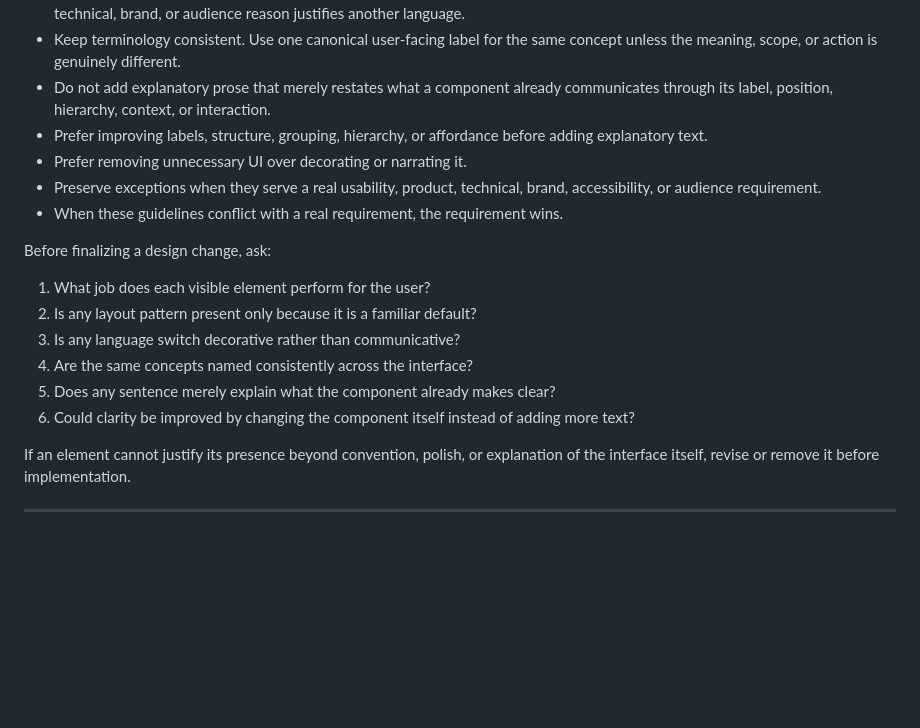
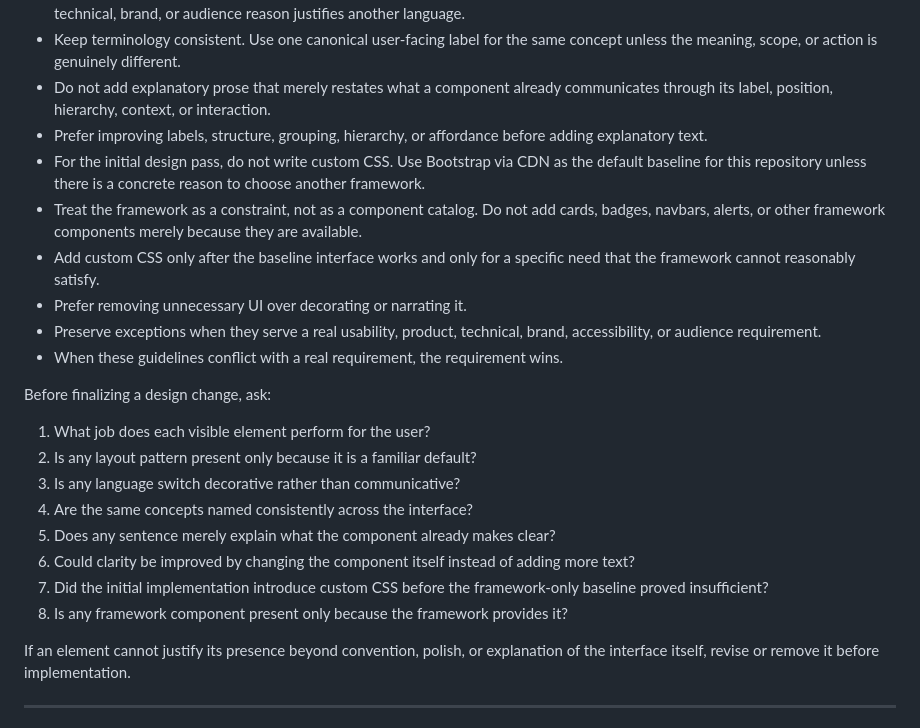
Before and after one commit to stellates/ignorance-driven-learning, a Markdown page: docs/design-guidelines.md, the part around one of its changes. Drawn GitHub-style; blank space fills up the shorter version.

```diff
--- a/docs/design-guidelines.md
+++ b/docs/design-guidelines.md
@@ -18,6 +18,9 @@ These instructions are the operational summary. The detailed rules and research
 - Keep terminology consistent. Use one canonical user-facing label for the same concept unless the meaning, scope, or action is genuinely different.
 - Do not add explanatory prose that merely restates what a component already communicates through its label, position, hierarchy, context, or interaction.
 - Prefer improving labels, structure, grouping, hierarchy, or affordance before adding explanatory text.
+- For the initial design pass, do not write custom CSS. Use Bootstrap via CDN as the default baseline for this repository unless there is a concrete reason to choose another framework.
+- Treat the framework as a constraint, not as a component catalog. Do not add cards, badges, navbars, alerts, or other framework components merely because they are available.
+- Add custom CSS only after the baseline interface works and only for a specific need that the framework cannot reasonably satisfy.
 - Prefer removing unnecessary UI over decorating or narrating it.
 - Preserve exceptions when they serve a real usability, product, technical, brand, accessibility, or audience requirement.
 - When these guidelines conflict with a real requirement, the requirement wins.
@@ -30,6 +33,8 @@ Before finalizing a design change, ask:
 4. Are the same concepts named consistently across the interface?
 5. Does any sentence merely explain what the component already makes clear?
 6. Could clarity be improved by changing the component itself instead of adding more text?
+7. Did the initial implementation introduce custom CSS before the framework-only baseline proved insufficient?
+8. Is any framework component present only because the framework provides it?
 
 If an element cannot justify its presence beyond convention, polish, or explanation of the interface itself, revise or remove it before implementation.
 
```
Also changed, not shown: other parts of docs/design-guidelines.md (+41 -0 lines).
